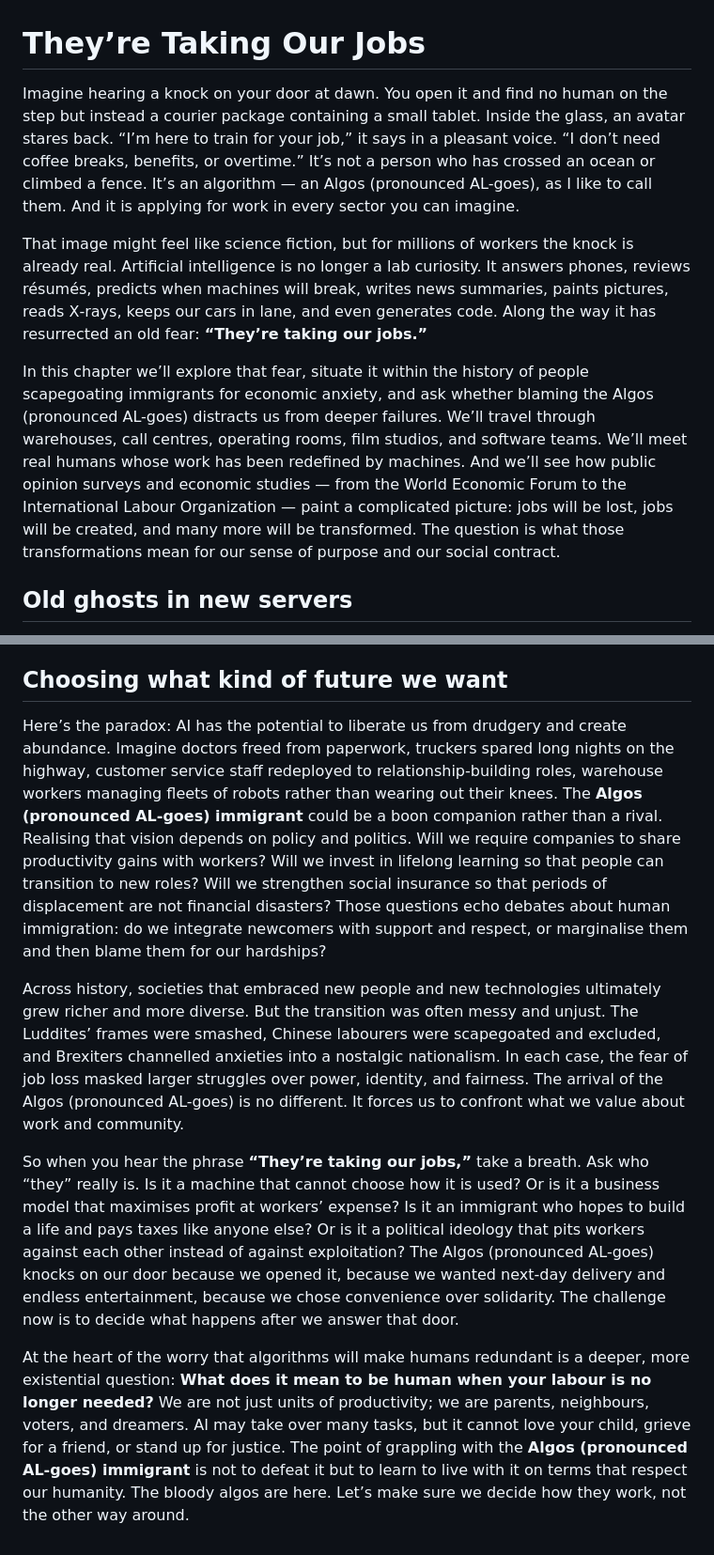
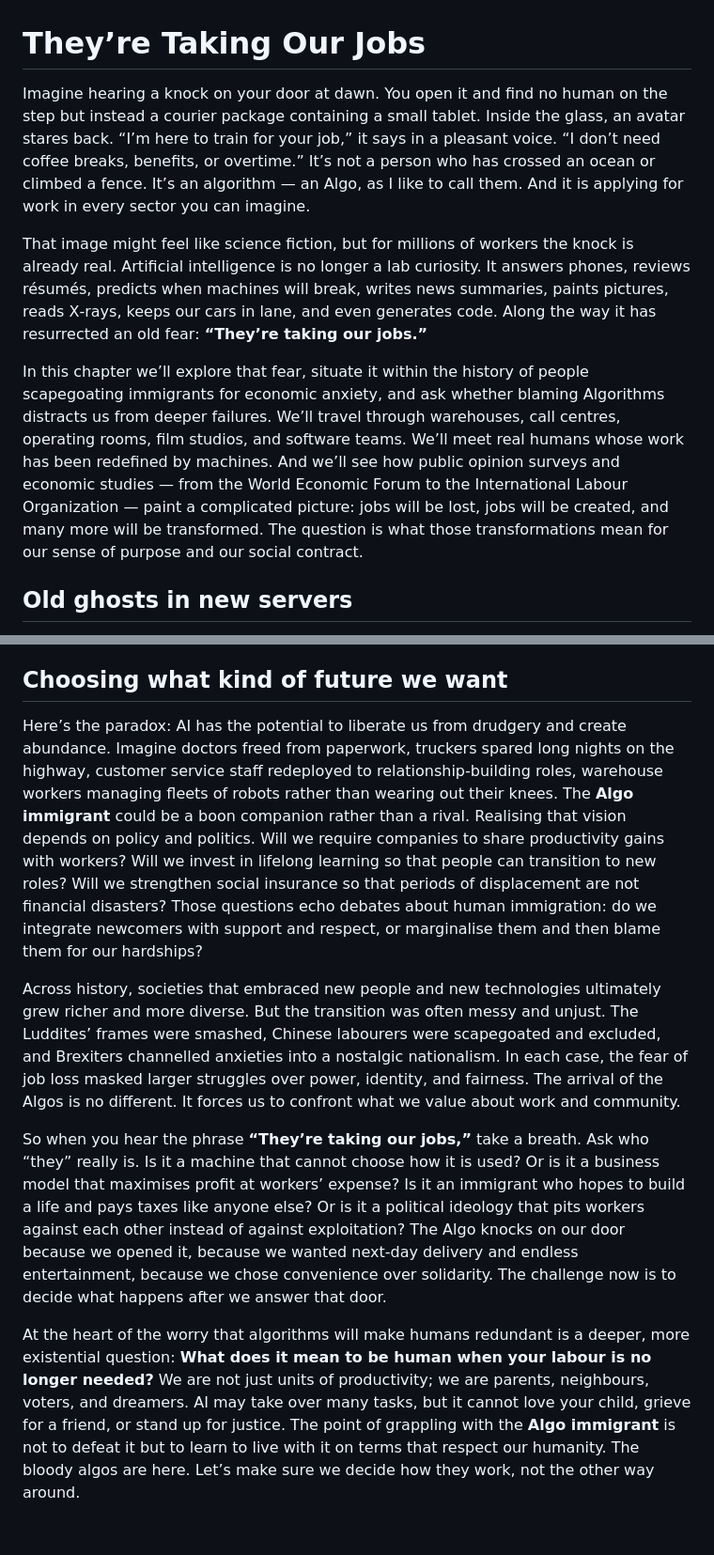
Before and after one commit to DevOpsKev/ai-immigrants, a Markdown page: author/body/01 - The Bloody Algos Are Here.md, 2 parts joined by grey strips. Shown at 94% size. GitHub-like rendering.

```diff
--- a/author/body/01 - The Bloody Algos Are Here.md
+++ b/author/body/01 - The Bloody Algos Are Here.md
@@ -1,10 +1,10 @@
 # They’re Taking Our Jobs
 
-Imagine hearing a knock on your door at dawn. You open it and find no human on the step but instead a courier package containing a small tablet. Inside the glass, an avatar stares back. “I’m here to train for your job,” it says in a pleasant voice. “I don’t need coffee breaks, benefits, or overtime.” It’s not a person who has crossed an ocean or climbed a fence. It’s an algorithm — an Algos (pronounced AL-goes), as I like to call them. And it is applying for work in every sector you can imagine.
+Imagine hearing a knock on your door at dawn. You open it and find no human on the step but instead a courier package containing a small tablet. Inside the glass, an avatar stares back. “I’m here to train for your job,” it says in a pleasant voice. “I don’t need coffee breaks, benefits, or overtime.” It’s not a person who has crossed an ocean or climbed a fence. It’s an algorithm — an Algo, as I like to call them. And it is applying for work in every sector you can imagine.
 
 That image might feel like science fiction, but for millions of workers the knock is already real. Artificial intelligence is no longer a lab curiosity. It answers phones, reviews résumés, predicts when machines will break, writes news summaries, paints pictures, reads X‑rays, keeps our cars in lane, and even generates code. Along the way it has resurrected an old fear: **“They’re taking our jobs.”**
 
-In this chapter we’ll explore that fear, situate it within the history of people scapegoating immigrants for economic anxiety, and ask whether blaming the Algos (pronounced AL-goes) distracts us from deeper failures. We’ll travel through warehouses, call centres, operating rooms, film studios, and software teams. We’ll meet real humans whose work has been redefined by machines. And we’ll see how public opinion surveys and economic studies — from the World Economic Forum to the International Labour Organization — paint a complicated picture: jobs will be lost, jobs will be created, and many more will be transformed. The question is what those transformations mean for our sense of purpose and our social contract.
+In this chapter we’ll explore that fear, situate it within the history of people scapegoating immigrants for economic anxiety, and ask whether blaming Algorithms distracts us from deeper failures. We’ll travel through warehouses, call centres, operating rooms, film studios, and software teams. We’ll meet real humans whose work has been redefined by machines. And we’ll see how public opinion surveys and economic studies — from the World Economic Forum to the International Labour Organization — paint a complicated picture: jobs will be lost, jobs will be created, and many more will be transformed. The question is what those transformations mean for our sense of purpose and our social contract.
 
 ## Old ghosts in new servers
 
@@ -56,10 +56,10 @@ Underneath the fear of job‑stealing Algos lie **systemic failures**. Wages hav
 
 ## Choosing what kind of future we want
 
-Here’s the paradox: AI has the potential to liberate us from drudgery and create abundance. Imagine doctors freed from paperwork, truckers spared long nights on the highway, customer service staff redeployed to relationship‑building roles, warehouse workers managing fleets of robots rather than wearing out their knees. The **Algos (pronounced AL-goes) immigrant** could be a boon companion rather than a rival. Realising that vision depends on policy and politics. Will we require companies to share productivity gains with workers? Will we invest in lifelong learning so that people can transition to new roles? Will we strengthen social insurance so that periods of displacement are not financial disasters? Those questions echo debates about human immigration: do we integrate newcomers with support and respect, or marginalise them and then blame them for our hardships?
+Here’s the paradox: AI has the potential to liberate us from drudgery and create abundance. Imagine doctors freed from paperwork, truckers spared long nights on the highway, customer service staff redeployed to relationship‑building roles, warehouse workers managing fleets of robots rather than wearing out their knees. The **Algo immigrant** could be a boon companion rather than a rival. Realising that vision depends on policy and politics. Will we require companies to share productivity gains with workers? Will we invest in lifelong learning so that people can transition to new roles? Will we strengthen social insurance so that periods of displacement are not financial disasters? Those questions echo debates about human immigration: do we integrate newcomers with support and respect, or marginalise them and then blame them for our hardships?
 
-Across history, societies that embraced new people and new technologies ultimately grew richer and more diverse. But the transition was often messy and unjust. The Luddites’ frames were smashed, Chinese labourers were scapegoated and excluded, and Brexiters channelled anxieties into a nostalgic nationalism. In each case, the fear of job loss masked larger struggles over power, identity, and fairness. The arrival of the Algos (pronounced AL-goes) is no different. It forces us to confront what we value about work and community.
+Across history, societies that embraced new people and new technologies ultimately grew richer and more diverse. But the transition was often messy and unjust. The Luddites’ frames were smashed, Chinese labourers were scapegoated and excluded, and Brexiters channelled anxieties into a nostalgic nationalism. In each case, the fear of job loss masked larger struggles over power, identity, and fairness. The arrival of the Algos is no different. It forces us to confront what we value about work and community.
 
-So when you hear the phrase **“They’re taking our jobs,”** take a breath. Ask who “they” really is. Is it a machine that cannot choose how it is used? Or is it a business model that maximises profit at workers’ expense? Is it an immigrant who hopes to build a life and pays taxes like anyone else? Or is it a political ideology that pits workers against each other instead of against exploitation? The Algos (pronounced AL-goes) knocks on our door because we opened it, because we wanted next‑day delivery and endless entertainment, because we chose convenience over solidarity. The challenge now is to decide what happens after we answer that door.
+So when you hear the phrase **“They’re taking our jobs,”** take a breath. Ask who “they” really is. Is it a machine that cannot choose how it is used? Or is it a business model that maximises profit at workers’ expense? Is it an immigrant who hopes to build a life and pays taxes like anyone else? Or is it a political ideology that pits workers against each other instead of against exploitation? The Algo knocks on our door because we opened it, because we wanted next‑day delivery and endless entertainment, because we chose convenience over solidarity. The challenge now is to decide what happens after we answer that door.
 
-At the heart of the worry that algorithms will make humans redundant is a deeper, more existential question: **What does it mean to be human when your labour is no longer needed?** We are not just units of productivity; we are parents, neighbours, voters, and dreamers. AI may take over many tasks, but it cannot love your child, grieve for a friend, or stand up for justice. The point of grappling with the **Algos (pronounced AL-goes) immigrant** is not to defeat it but to learn to live with it on terms that respect our humanity. The bloody algos are here. Let’s make sure we decide how they work, not the other way around.
+At the heart of the worry that algorithms will make humans redundant is a deeper, more existential question: **What does it mean to be human when your labour is no longer needed?** We are not just units of productivity; we are parents, neighbours, voters, and dreamers. AI may take over many tasks, but it cannot love your child, grieve for a friend, or stand up for justice. The point of grappling with the **Algo immigrant** is not to defeat it but to learn to live with it on terms that respect our humanity. The bloody algos are here. Let’s make sure we decide how they work, not the other way around.
```
Also changed, not shown: other parts of author/body/01 - The Bloody Algos Are Here.md (+7 -7 lines).
